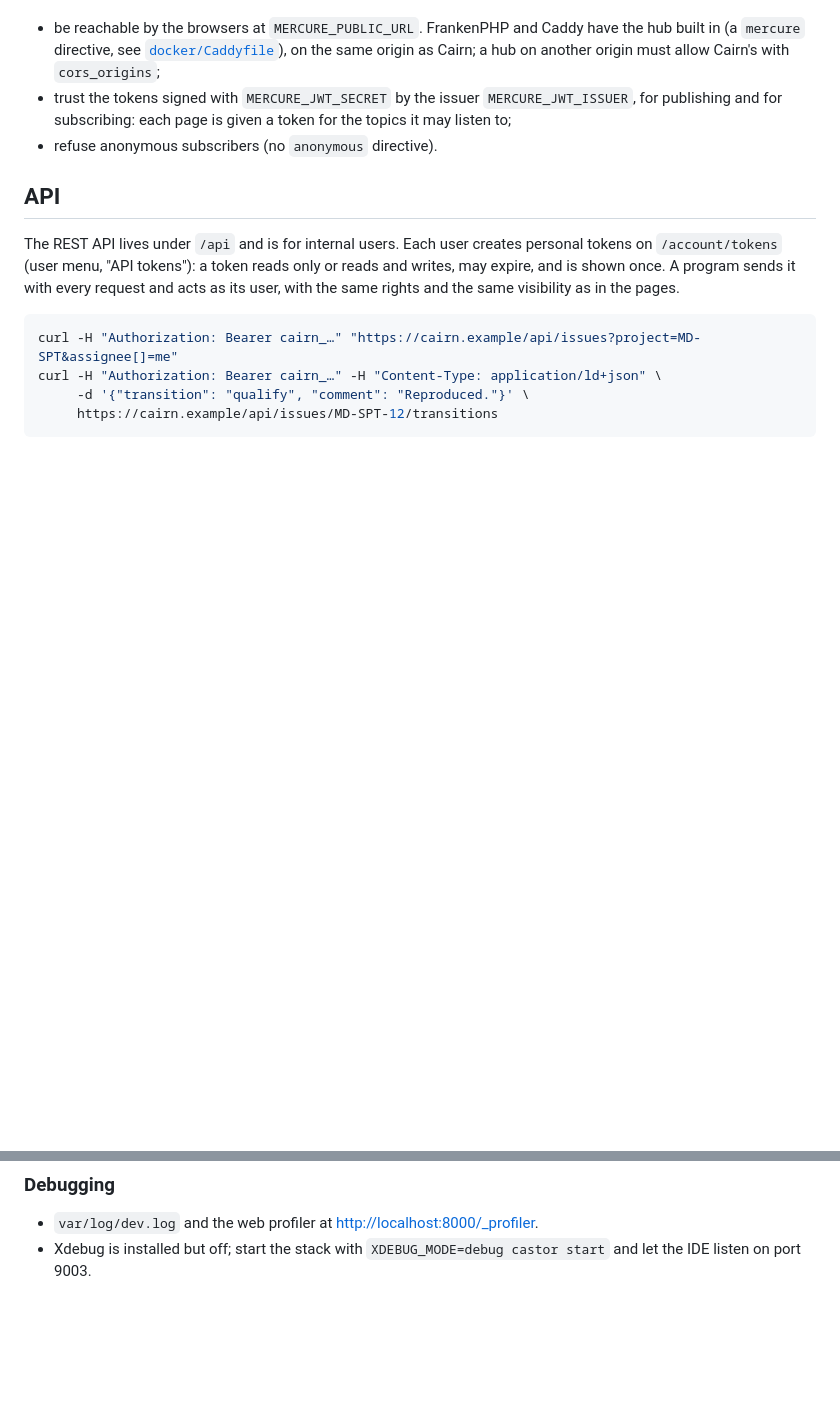
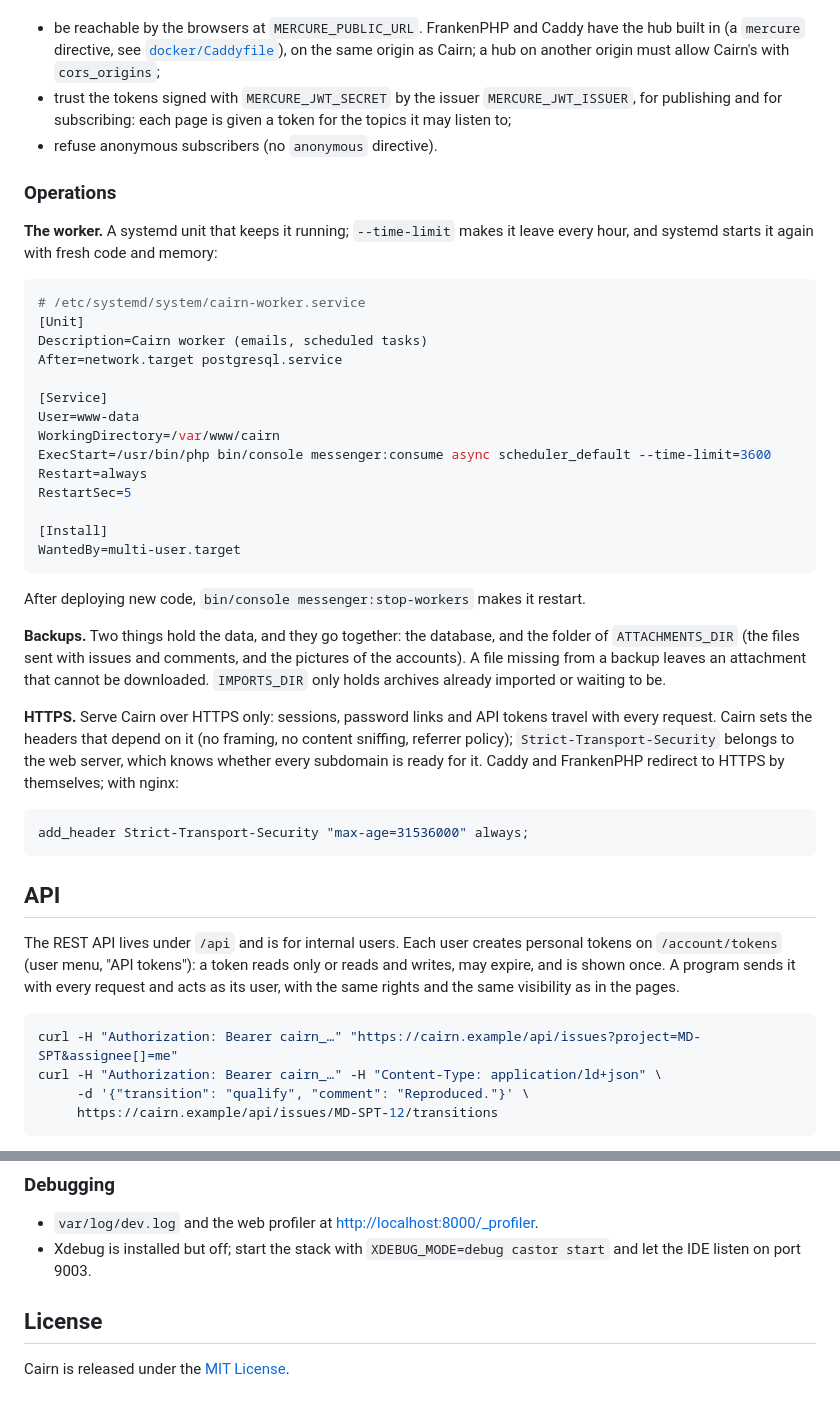
Before and after one commit to AlexandrePetrone/cairn, a Markdown page: README.md, 2 parts joined by grey strips. GitHub-like rendering; blank space fills up the shorter version.

````diff
--- a/README.md
+++ b/README.md
@@ -87,6 +120,37 @@ The hub only carries a signal (an issue of this project changed); each page then
 - be reachable by the browsers at `MERCURE_PUBLIC_URL`. FrankenPHP and Caddy have the hub built in (a `mercure` directive, see [`docker/Caddyfile`](docker/Caddyfile)), on the same origin as Cairn; a hub on another origin must allow Cairn's with `cors_origins`;
 - trust the tokens signed with `MERCURE_JWT_SECRET` by the issuer `MERCURE_JWT_ISSUER`, for publishing and for subscribing: each page is given a token for the topics it may listen to;
 - refuse anonymous subscribers (no `anonymous` directive).
+
+### Operations
+
+**The worker.** A systemd unit that keeps it running; `--time-limit` makes it leave every hour, and systemd starts it again with fresh code and memory:
+
+```ini
+# /etc/systemd/system/cairn-worker.service
+[Unit]
+Description=Cairn worker (emails, scheduled tasks)
+After=network.target postgresql.service
+
+[Service]
+User=www-data
+WorkingDirectory=/var/www/cairn
+ExecStart=/usr/bin/php bin/console messenger:consume async scheduler_default --time-limit=3600
+Restart=always
+RestartSec=5
+
+[Install]
+WantedBy=multi-user.target
+```
+
+After deploying new code, `bin/console messenger:stop-workers` makes it restart.
+
+**Backups.** Two things hold the data, and they go together: the database, and the folder of `ATTACHMENTS_DIR` (the files sent with issues and comments, and the pictures of the accounts). A file missing from a backup leaves an attachment that cannot be downloaded. `IMPORTS_DIR` only holds archives already imported or waiting to be.
+
+**HTTPS.** Serve Cairn over HTTPS only: sessions, password links and API tokens travel with every request. Cairn sets the headers that depend on it (no framing, no content sniffing, referrer policy); `Strict-Transport-Security` belongs to the web server, which knows whether every subdomain is ready for it. Caddy and FrankenPHP redirect to HTTPS by themselves; with nginx:
+
+```nginx
+add_header Strict-Transport-Security "max-age=31536000" always;
+```
 
 ## API
 
@@ -233,3 +301,7 @@ Without `FORGE_GITLAB_TOKEN`, a repository linked in a project's settings shows
 
 - `var/log/dev.log` and the web profiler at <http://localhost:8000/_profiler>.
 - Xdebug is installed but off; start the stack with `XDEBUG_MODE=debug castor start` and let the IDE listen on port 9003.
+
+## License
+
+Cairn is released under the [MIT License](LICENSE).
````
Also changed, not shown: other parts of README.md (+40 -3 lines), docs/screenshots/issue.jpg (added), docs/screenshots/issues.jpg (added), docs/screenshots/kanban.jpg (added).
